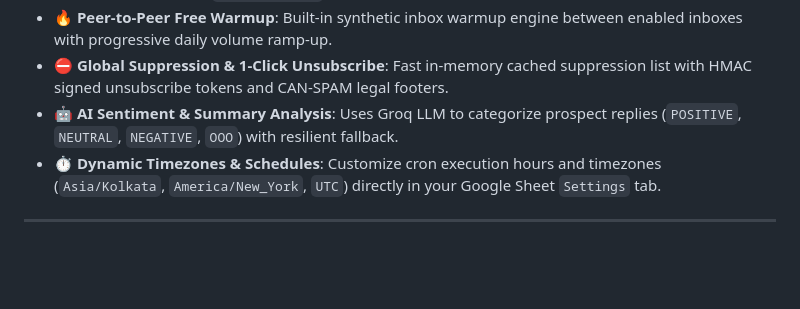
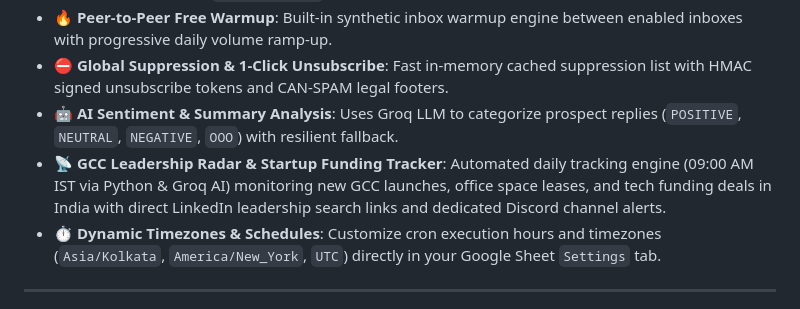
Before and after one commit to Hireologist/Bulk-bulkcampain, a Markdown page: README.md, the part around the change. Drawn GitHub-style; blank space fills up the shorter version.

Commit message:
docs: update README.md with GCC Leadership Radar features

```diff
--- a/README.md
+++ b/README.md
@@ -35,6 +35,7 @@ An automated, 100% free, serverless cold email outreach engine built with **Node
 - **🔥 Peer-to-Peer Free Warmup**: Built-in synthetic inbox warmup engine between enabled inboxes with progressive daily volume ramp-up.
 - **⛔ Global Suppression & 1-Click Unsubscribe**: Fast in-memory cached suppression list with HMAC signed unsubscribe tokens and CAN-SPAM legal footers.
 - **🤖 AI Sentiment & Summary Analysis**: Uses Groq LLM to categorize prospect replies (`POSITIVE`, `NEUTRAL`, `NEGATIVE`, `OOO`) with resilient fallback.
+- **📡 GCC Leadership Radar & Startup Funding Tracker**: Automated daily tracking engine (09:00 AM IST via Python & Groq AI) monitoring new GCC launches, office space leases, and tech funding deals in India with direct LinkedIn leadership search links and dedicated Discord channel alerts.
 - **⏱️ Dynamic Timezones & Schedules**: Customize cron execution hours and timezones (`Asia/Kolkata`, `America/New_York`, `UTC`) directly in your Google Sheet `Settings` tab.
 
 ---
```
